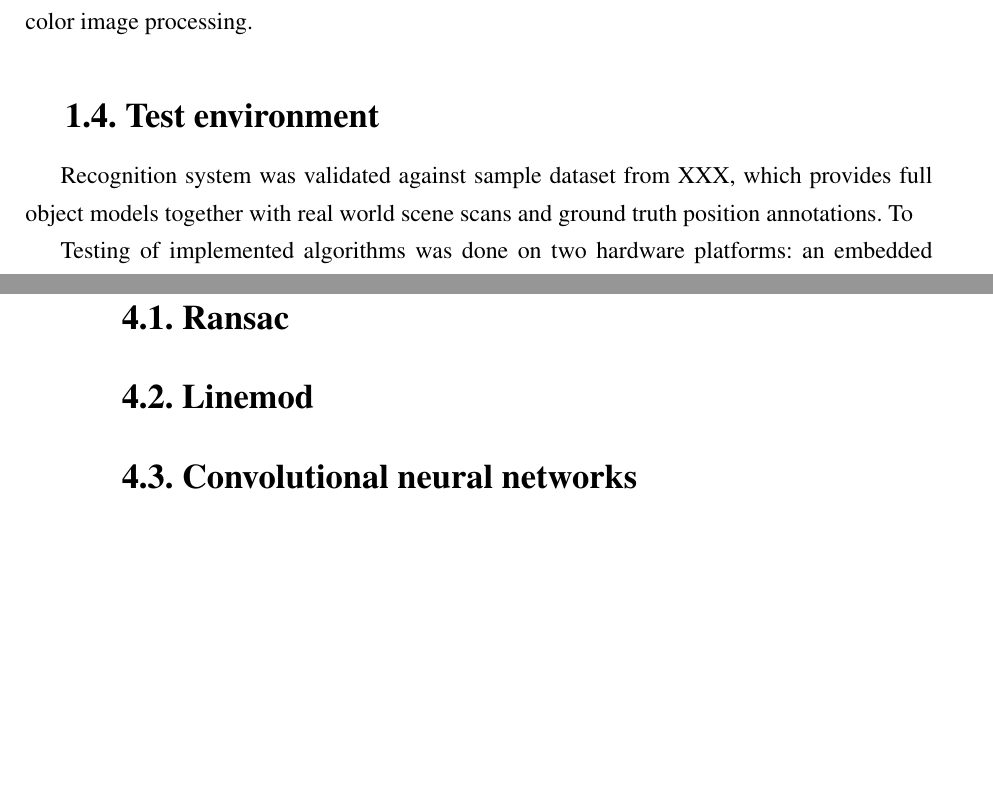
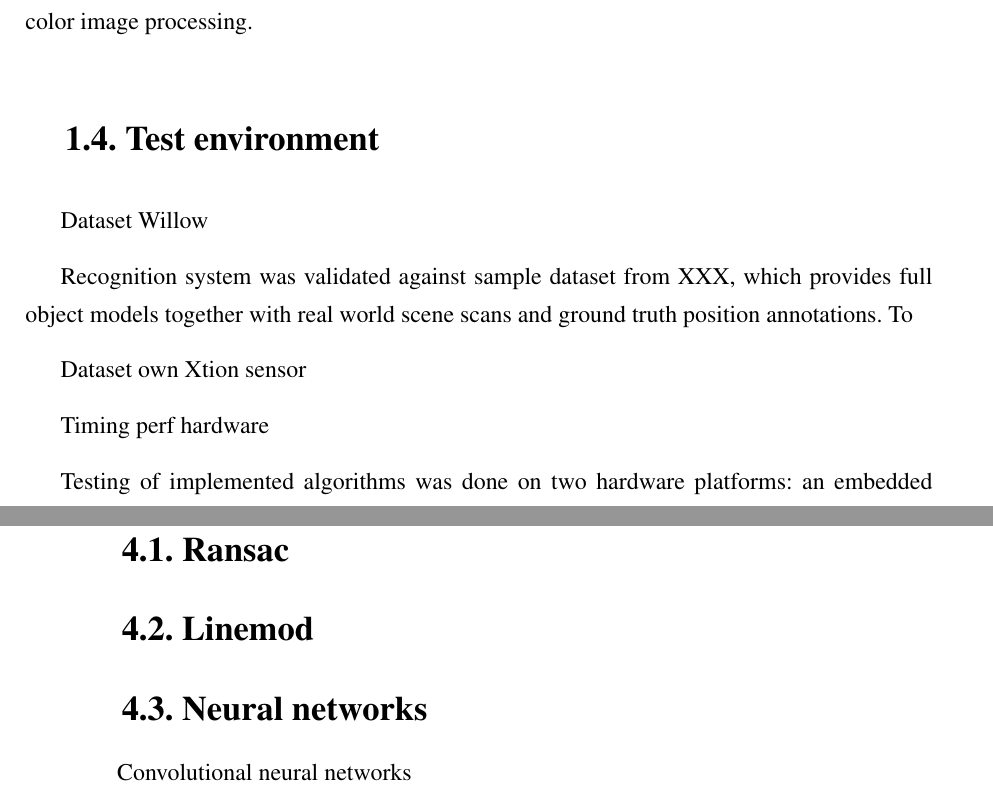
Before and after one commit to jolesinski/masters_thesis, a LaTeX thesis (main.tex, which reads ch1_intro.tex, ch4_dense.tex): two parts of pages 8 and 15 of 23 before the commit and two parts of pages 8 and 17 of 25 after it, joined at a grey line, cut so that both start at the same text, the shorter picture padded with empty space. Compiled offline with pdfLaTeX.

Commit message:
survey drop3

```diff
--- a/ch1_intro.tex
+++ b/ch1_intro.tex
@@ -62,15 +66,18 @@ The Open Computer Vision (OpenCV)\cite{OpenCV} library was utilized as another s
 \section{Test environment}
 \label{sec:testhardware}
 
-% Hardware
-%% Lenovo Y50-70
-%% NVidia Jetson TK1
-
-
+Dataset Willow
 
 Recognition system was validated against sample dataset from XXX, which provides full object models together with real world scene scans and ground truth position annotations. To
 
+% Multimodal blending sec. 3
 
+
+Dataset own
+Xtion sensor
+
+
+Timing perf hardware
 
 Testing of implemented algorithms was done on two hardware platforms: an embedded computing board NVidia Jetson TK1 and personal laptop Lenovo Y50-70. Parameters of both computers are summarized in table [x].
 
--- a/ch4_dense.tex
+++ b/ch4_dense.tex
@@ -13,5 +13,7 @@
 %https://github.com/wg-perception/ork_tutorials/blob/master/doc/source/tutorial03/tutorial.rst
 %https://github.com/kipr/opencv/blob/master/samples/cpp/linemod.cpp
 
-\section{Convolutional neural networks}
-\label{seq:cnns}
+\section{Neural networks}
+\label{seq:neural}
+
+Convolutional neural networks
```
Also changed, not shown: ch3_sparse.tex (+1 -1 lines), ch5_postproc.tex (+1 -1 lines), main.pdf, ch1_intro.tex (4 more changed lines).
